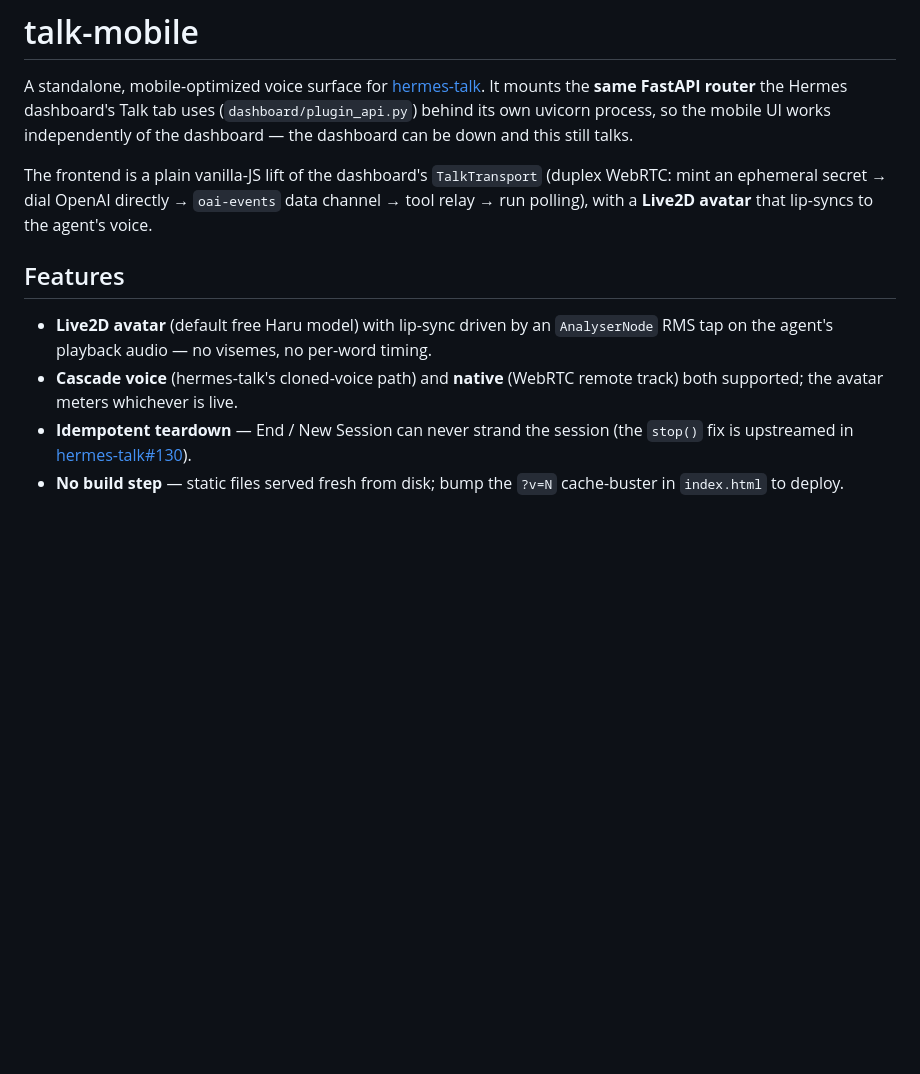
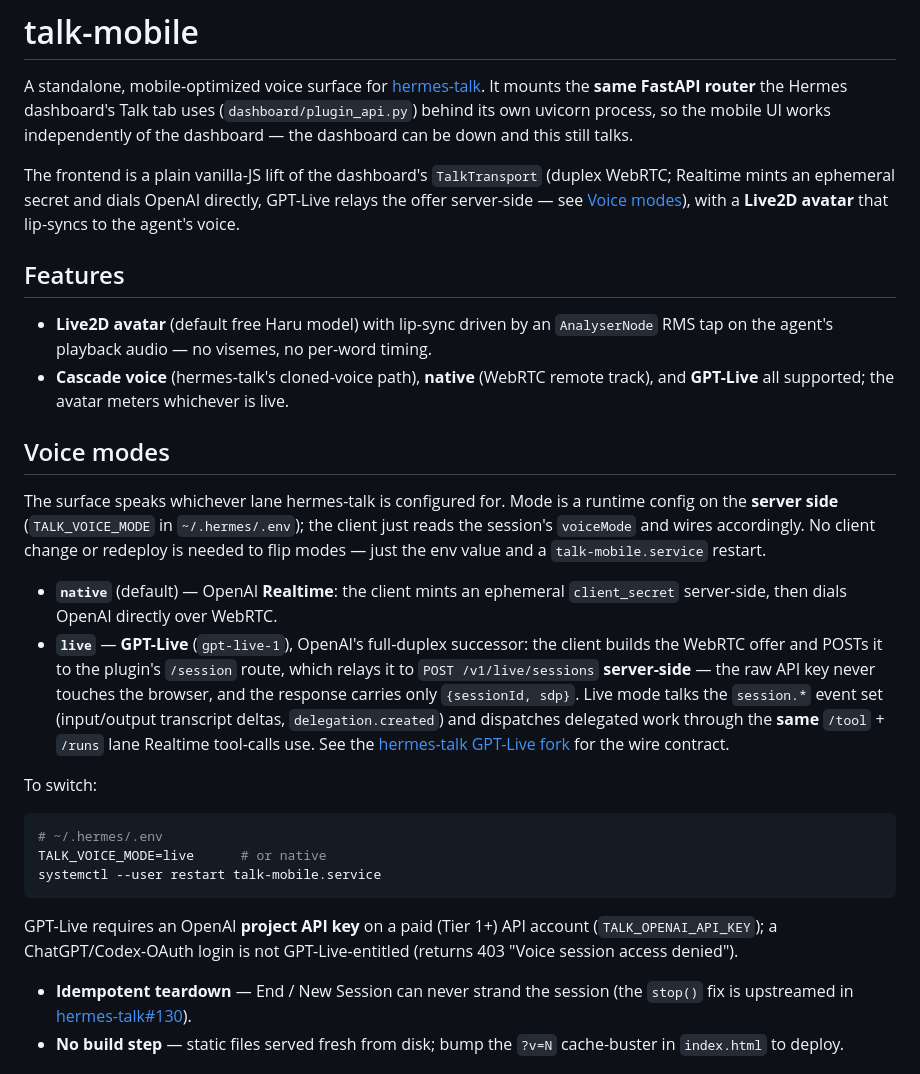
Before and after one commit to JakeStevenson/hermes-talk-mobile, a Markdown page: README.md, the part around the change. Rendered like a GitHub page; blank space fills up the shorter version.

Commit message:
docs: document GPT-Live mode in the README
The README only described the Realtime 'mint an ephemeral secret' transport.
Add a Voice modes section covering native (Realtime) vs live (GPT-Live),
the server-side SDP-relay credential posture (API key never reaches the
browser), the session.* event set + delegation lane, and the
TALK_VOICE_MODE=live|native flip procedure. Update the stale intro and
Features lines. No code changes.

````diff
--- a/README.md
+++ b/README.md
@@ -2,12 +2,35 @@
 
 A standalone, mobile-optimized voice surface for [hermes-talk](https://github.com/TheSmokeDev/hermes-talk). It mounts the **same FastAPI router** the Hermes dashboard's Talk tab uses (`dashboard/plugin_api.py`) behind its own uvicorn process, so the mobile UI works independently of the dashboard — the dashboard can be down and this still talks.
 
-The frontend is a plain vanilla-JS lift of the dashboard's `TalkTransport` (duplex WebRTC: mint an ephemeral secret → dial OpenAI directly → `oai-events` data channel → tool relay → run polling), with a **Live2D avatar** that lip-syncs to the agent's voice.
+The frontend is a plain vanilla-JS lift of the dashboard's `TalkTransport` (duplex WebRTC; Realtime mints an ephemeral secret and dials OpenAI directly, GPT-Live relays the offer server-side — see [Voice modes](#voice-modes)), with a **Live2D avatar** that lip-syncs to the agent's voice.
 
 ## Features
 
 - **Live2D avatar** (default free Haru model) with lip-sync driven by an `AnalyserNode` RMS tap on the agent's playback audio — no visemes, no per-word timing.
-- **Cascade voice** (hermes-talk's cloned-voice path) and **native** (WebRTC remote track) both supported; the avatar meters whichever is live.
+- **Cascade voice** (hermes-talk's cloned-voice path), **native** (WebRTC remote track), and **GPT-Live** all supported; the avatar meters whichever is live.
+
+## Voice modes
+
+The surface speaks whichever lane hermes-talk is configured for. Mode is a
+runtime config on the **server side** (`TALK_VOICE_MODE` in `~/.hermes/.env`);
+the client just reads the session's `voiceMode` and wires accordingly. No
+client change or redeploy is needed to flip modes — just the env value and a
+`talk-mobile.service` restart.
+
+- **`native`** (default) — OpenAI **Realtime**: the client mints an ephemeral `client_secret` server-side, then dials OpenAI directly over WebRTC.
+- **`live`** — **GPT-Live** (`gpt-live-1`), OpenAI's full-duplex successor: the client builds the WebRTC offer and POSTs it to the plugin's `/session` route, which relays it to `POST /v1/live/sessions` **server-side** — the raw API key never touches the browser, and the response carries only `{sessionId, sdp}`. Live mode talks the `session.*` event set (input/output transcript deltas, `delegation.created`) and dispatches delegated work through the **same** `/tool` + `/runs` lane Realtime tool-calls use. See the [hermes-talk GPT-Live fork](https://github.com/TheSmokeDev/hermes-talk) for the wire contract.
+
+To switch:
+
+```bash
+# ~/.hermes/.env
+TALK_VOICE_MODE=live      # or native
+systemctl --user restart talk-mobile.service
+```
+
+GPT-Live requires an OpenAI **project API key** on a paid (Tier 1+) API
+account (`TALK_OPENAI_API_KEY`); a ChatGPT/Codex-OAuth login is not
+GPT-Live-entitled (returns 403 "Voice session access denied").
 - **Idempotent teardown** — End / New Session can never strand the session (the `stop()` fix is upstreamed in [hermes-talk#130](https://github.com/TheSmokeDev/hermes-talk/pull/130)).
 - **No build step** — static files served fresh from disk; bump the `?v=N` cache-buster in `index.html` to deploy.
 
````
